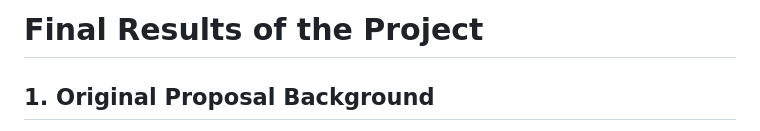
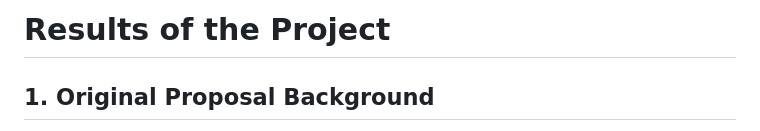
Before and after one commit to rmkuhleman/it-ticket-service-capstone, a Markdown page: docs/project-results.md, the part around the change. GitHub-like rendering.

```diff
--- a/docs/project-results.md
+++ b/docs/project-results.md
@@ -1,4 +1,4 @@
-# Final Results of the Project
+# Results of the Project
 
 ## 1. Original Proposal Background
 
```
